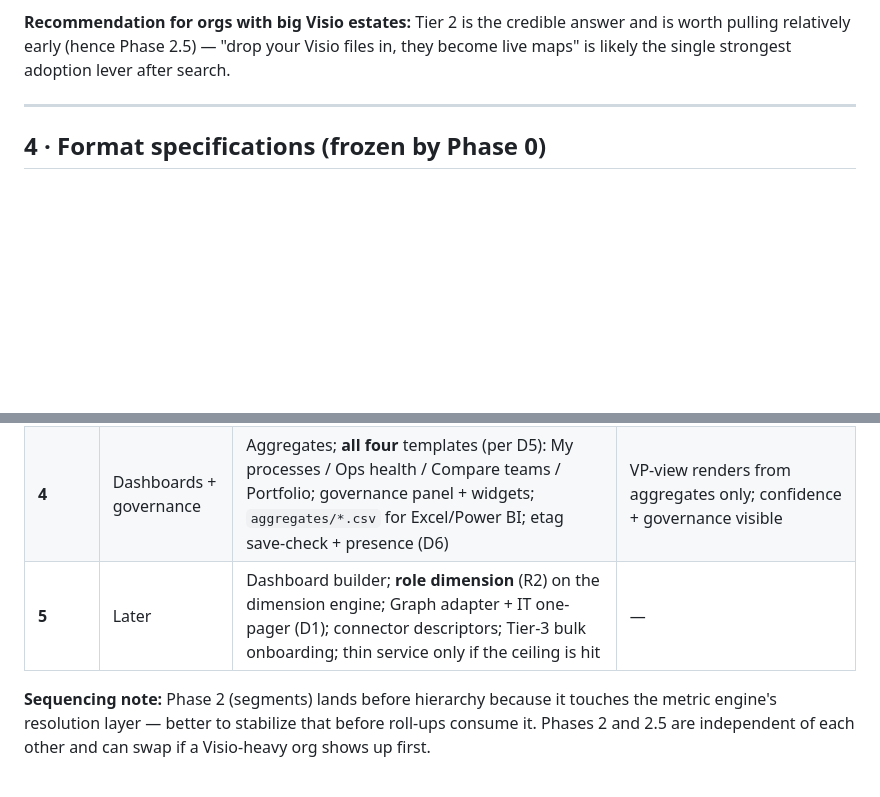
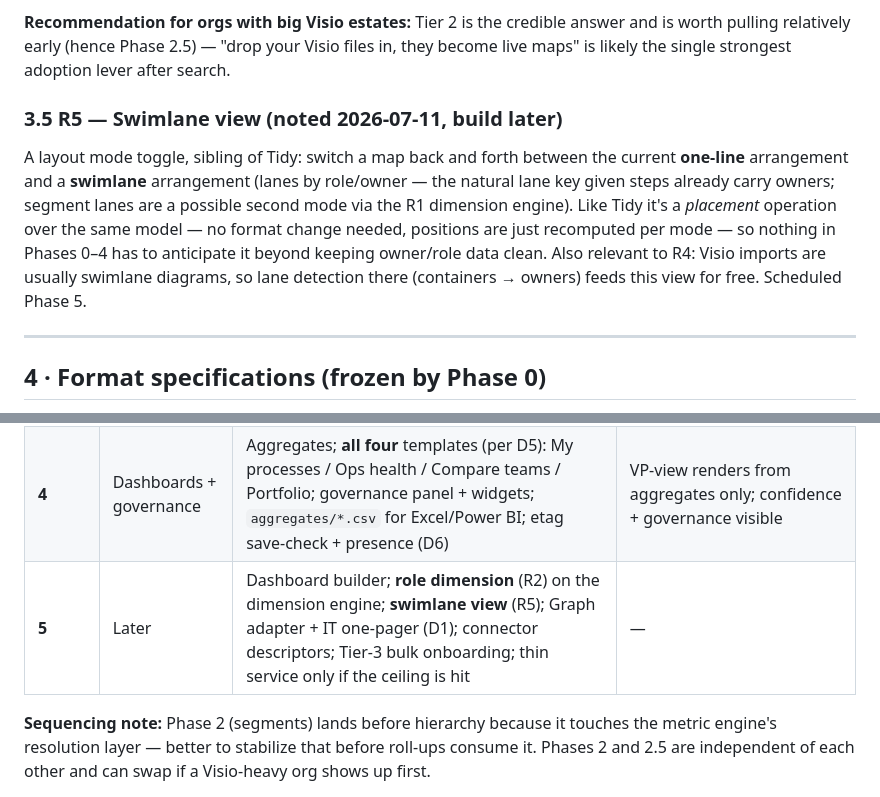
Before and after one commit to alxmrtl/flowbuilder, a Markdown page: docs/org-platform-implementation-plan.md, 2 parts joined by grey strips. GitHub-like rendering; blank space fills up the shorter version.

Commit message:
Plan: note R5 swimlane view (owner/role lanes, placement-only, Phase 5)
Co-Authored-By: Claude Fable 5 <noreply@anthropic.com>

```diff
--- a/docs/org-platform-implementation-plan.md
+++ b/docs/org-platform-implementation-plan.md
@@ -113,6 +113,10 @@ Three tiers, honest about what each can achieve:
 
 **Recommendation for orgs with big Visio estates:** Tier 2 is the credible answer and is worth pulling relatively early (hence Phase 2.5) — "drop your Visio files in, they become live maps" is likely the single strongest adoption lever after search.
 
+### 3.5 R5 — Swimlane view (noted 2026-07-11, build later)
+
+A layout mode toggle, sibling of Tidy: switch a map back and forth between the current **one-line** arrangement and a **swimlane** arrangement (lanes by role/owner — the natural lane key given steps already carry owners; segment lanes are a possible second mode via the R1 dimension engine). Like Tidy it's a *placement* operation over the same model — no format change needed, positions are just recomputed per mode — so nothing in Phases 0–4 has to anticipate it beyond keeping owner/role data clean. Also relevant to R4: Visio imports are usually swimlane diagrams, so lane detection there (containers → owners) feeds this view for free. Scheduled Phase 5.
+
 ---
 
 ## 4 · Format specifications (frozen by Phase 0)
@@ -153,7 +157,7 @@ Spine unchanged per D7; new requirements slot in as 2/2.5. Each phase ends with
 | **2.5** | Visio onboarding | `.vsdx` parser (vendor zip lib); master/connector/container mapping; Shape-Data → details via aliases; preview-accept flow; provenance + governance flag | Reference Visio files render faithfully with only positional tweaks |
 | **3** | Links, hierarchy, roll-ups | Linked steps + drill-in/breadcrumb; promote/demote group ⇄ map; digest roll-ups (segment-aware where dimensions match); backlinks; tombstones + cycle flags | Parent shows live child metrics; rename/move/delete never breaks links |
 | **4** | Dashboards + governance | Aggregates; **all four** templates (per D5): My processes / Ops health / Compare teams / Portfolio; governance panel + widgets; `aggregates/*.csv` for Excel/Power BI; etag save-check + presence (D6) | VP-view renders from aggregates only; confidence + governance visible |
-| **5** | Later | Dashboard builder; **role dimension** (R2) on the dimension engine; Graph adapter + IT one-pager (D1); connector descriptors; Tier-3 bulk onboarding; thin service only if the ceiling is hit | — |
+| **5** | Later | Dashboard builder; **role dimension** (R2) on the dimension engine; **swimlane view** (R5); Graph adapter + IT one-pager (D1); connector descriptors; Tier-3 bulk onboarding; thin service only if the ceiling is hit | — |
 
 **Sequencing note:** Phase 2 (segments) lands before hierarchy because it touches the metric engine's resolution layer — better to stabilize that before roll-ups consume it. Phases 2 and 2.5 are independent of each other and can swap if a Visio-heavy org shows up first.
 
```
